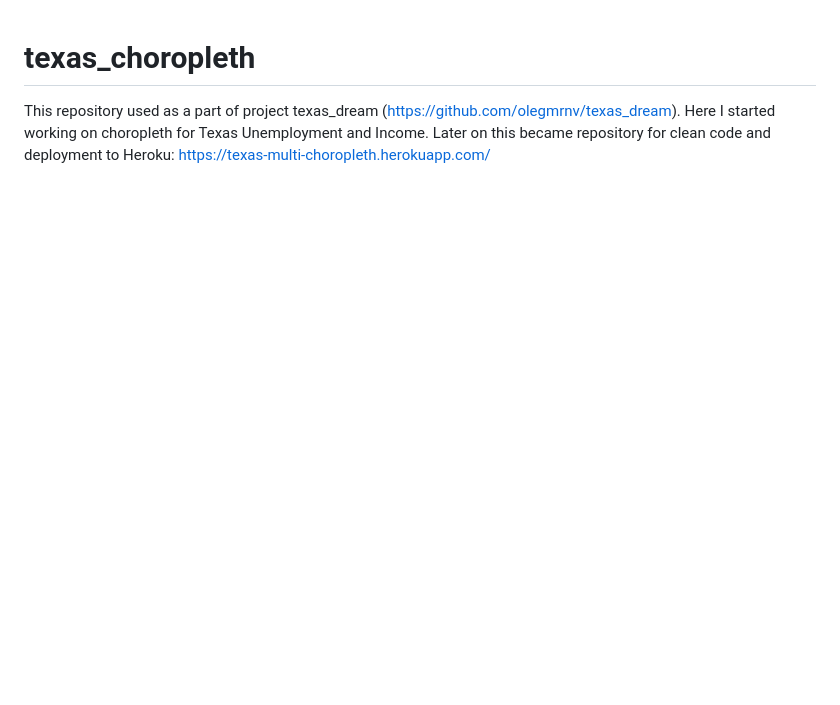
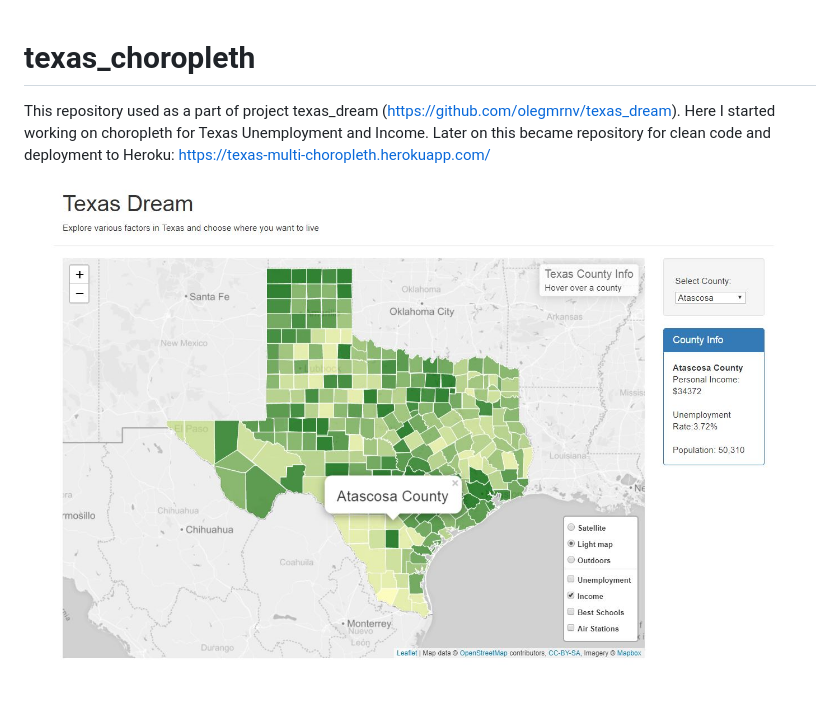
Before and after one commit to olegmrnv/texas_choropleth, a Markdown page: README.md, the part around the change. Drawn GitHub-style; pictures changed too: static/TXdream.JPG (added); blank space fills up the shorter version.

Commit message:
added picture to readme

```diff
--- a/README.md
+++ b/README.md
@@ -1,3 +1,5 @@
 # texas_choropleth
 
 This repository used as a part of project texas_dream (https://github.com/olegmrnv/texas_dream). Here I started working on choropleth for Texas Unemployment and Income. Later on this became repository for clean code and deployment to Heroku: https://texas-multi-choropleth.herokuapp.com/
+
+![graphs](static/TXdream.JPG "some of the graphs")
```
